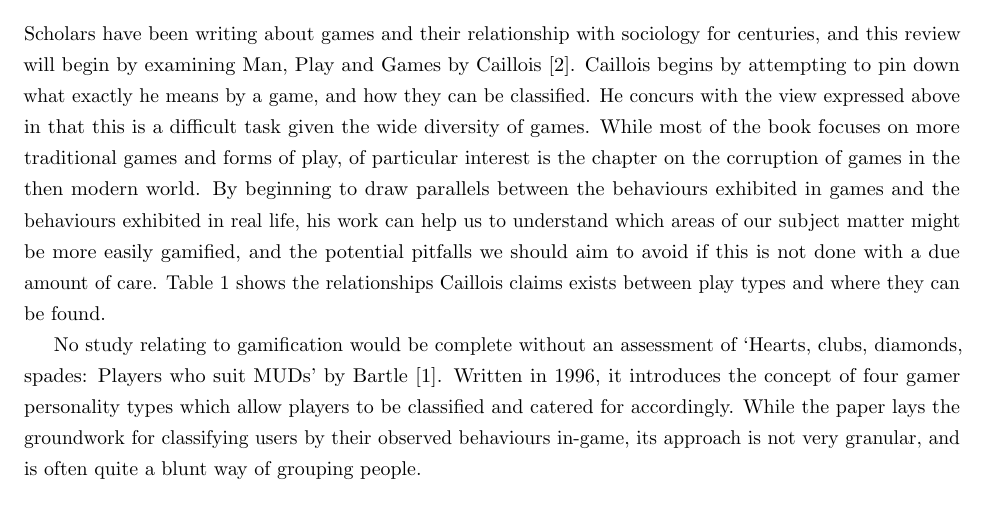
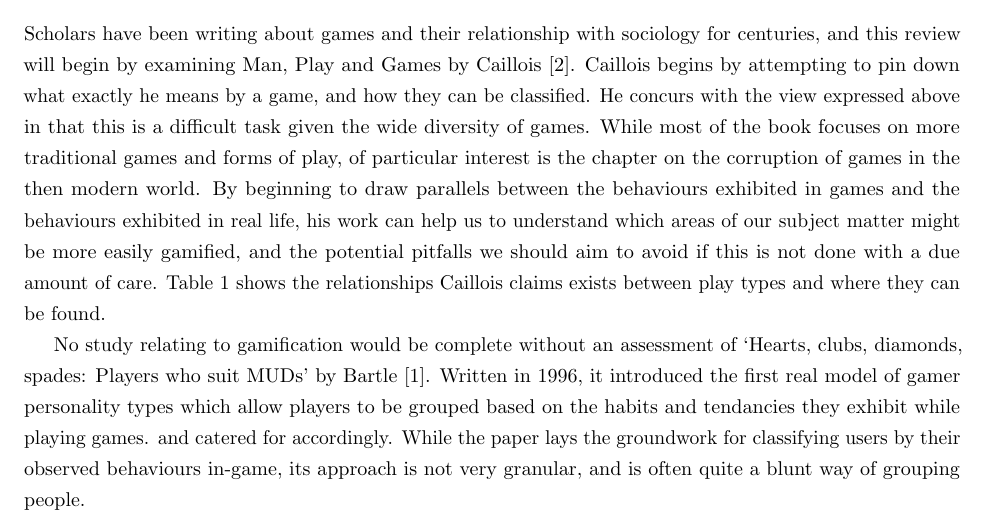
Before and after one commit to mcnutty26/dissertation, a LaTeX document (docs/final-report/report.tex): part of page 8 of 10, cut so that both start at the same text. Compiled offline with pdfLaTeX.

Commit message:
minor extra work
bit more on lit review

```diff
--- a/docs/final-report/report.tex
+++ b/docs/final-report/report.tex
@@ -81,7 +81,8 @@ Before continuing it is important to undertake a review of previous and current
 \subsection{Gamification}
 Scholars have been writing about games and their relationship with sociology for centuries, and this review will begin by examining Man, Play and Games by Caillois \cite{caillois1961man}. Caillois begins by attempting to pin down what exactly he means by a game, and how they can be classified. He concurs with the view expressed above in that this is a difficult task given the wide diversity of games. While most of the book focuses on more traditional games and forms of play, of particular interest is the chapter on the corruption of games in the then modern world. By beginning to draw parallels between the behaviours exhibited in games and the behaviours exhibited in real life, his work can help us to understand which areas of our subject matter might be more easily gamified, and the potential pitfalls we should aim to avoid if this is not done with a due amount of care. Table \ref{table:corruption} shows the relationships Caillois claims exists between play types and where they can be found.
 
-No study relating to gamification would be complete without an assessment of `Hearts, clubs, diamonds, spades: Players who suit MUDs' by Bartle \cite{bartle1996hearts}. Written in 1996, it introduces the concept of four gamer personality types which allow players to be classified and catered for accordingly. While the paper lays the groundwork for classifying users by their observed behaviours in-game, its approach is not very granular, and is often quite a blunt way of grouping people.
+No study relating to gamification would be complete without an assessment of `Hearts, clubs, diamonds, spades: Players who suit MUDs' by Bartle \cite{bartle1996hearts}. Written in 1996, it introduced the first real model of gamer personality types which allow players to be grouped based on the habits and tendancies they exhibit while playing games. and catered for accordingly. While the paper lays the groundwork for classifying users by their observed behaviours in-game, its approach is not very granular, and is often quite a blunt way of grouping people.
+
 
 \begin{table}
 \begin{tabular}{|p{2.5cm}|p{4.1cm}|p{4.1cm}|p{4.1cm}|}
```
Also changed, not shown: docs/final-report/report.pdf, docs/research/learning-style.pdf (added), 2 other files.
